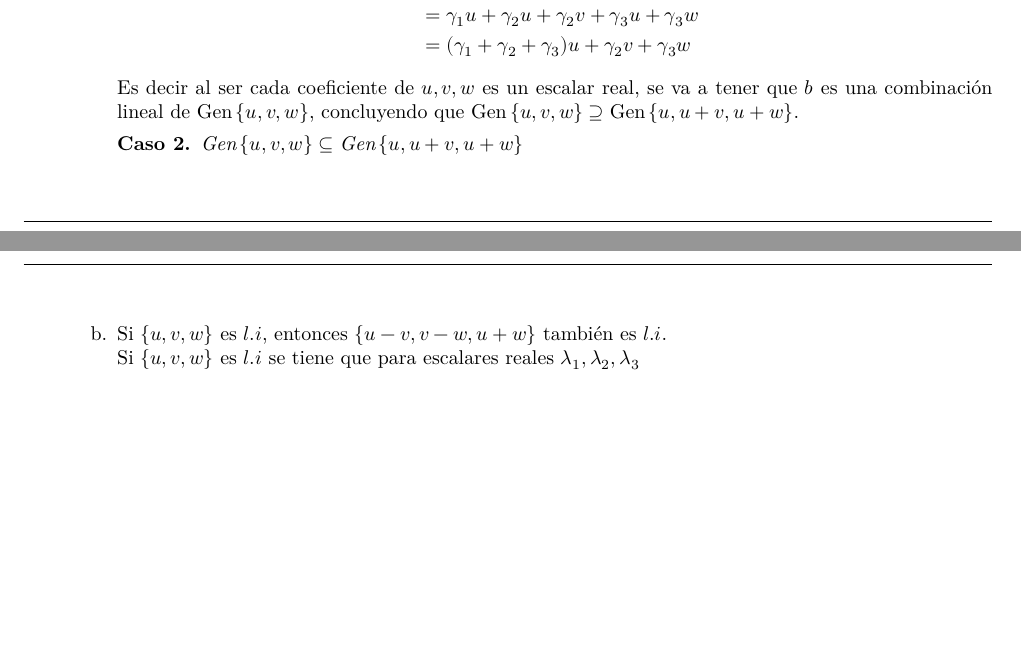
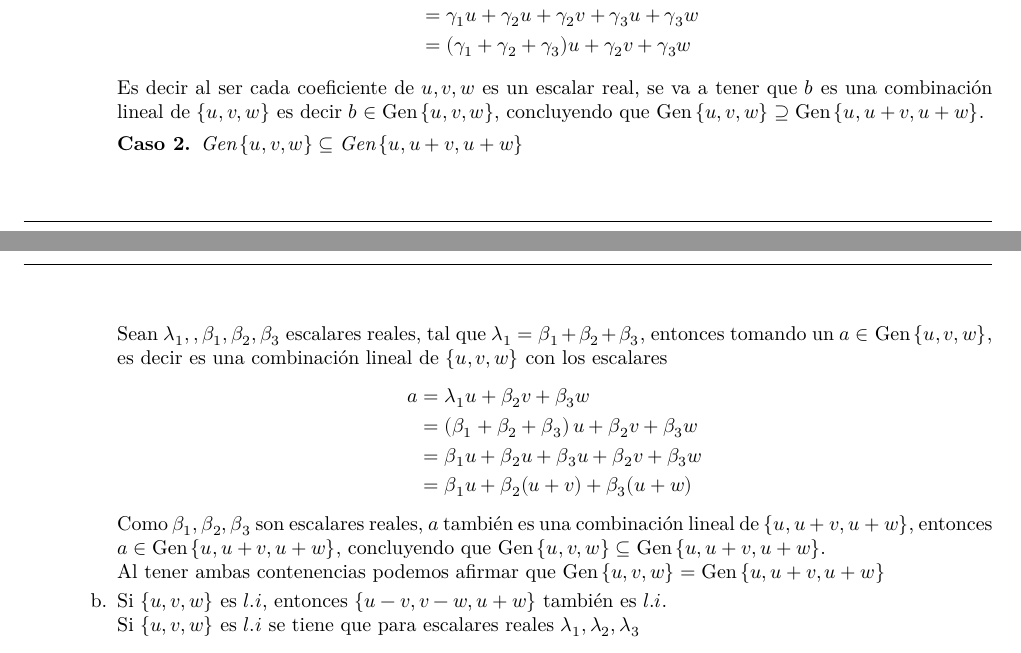
Before and after one commit to Bl4ky113/Unal_Algebra_LaTex, a LaTeX document (taller_8/main.tex, which reads taller_8/pt48.tex): two parts of pages 4 and 5 of 6 before the commit and two parts of pages 4 and 5 of 7 after it, joined at a grey line, cut so that both start at the same text, the shorter picture padded with empty space. Compiled offline with XeLaTeX.

Commit message:
Added 48(a) point

```diff
--- a/taller_8/pt48.tex
+++ b/taller_8/pt48.tex
@@ -14,10 +14,25 @@
                     \end{aligned}
                 \]
                 Es decir al ser cada coeficiente de \(u, v, w\) es un escalar real, se va a tener que
-                \(b\) es una combinación lineal de \(\bgen{u, v, w}\), concluyendo que \(\bgen{u, v, w} \supseteq \bgen{u, u + v, u + w}\).
+                \(b\) es una combinación lineal de \(\left\{u, v, w\right\}\) es decir \(b \in \bgen{u, v, w}\), concluyendo que \(\bgen{u, v, w} \supseteq \bgen{u, u + v, u + w}\).
             \end{mathcase}
             \begin{mathcase}{{\(\bgen{u, v, w} \subseteq \bgen{u, u + v, u + w}\)}}
+                Sean \(\lambda_1,, \beta_1, \beta_2, \beta_3\) escalares reales, tal que \(\lambda_1 = \beta_1 + \beta_2 + \beta_3\),
+                entonces tomando un \(a \in \bgen{u, v, w}\), es decir es una combinación lineal de \(\left\{u, v, w\right\}\) con los escalares
+                \[
+                    \begin{aligned}
+                        a
+                        &= \lambda_1 u + \beta_2 v + \beta_3 w \\
+                        &= \left(\beta_1 + \beta_2 + \beta_3\right) u + \beta_2 v + \beta_3 w \\
+                        &= \beta_1 u + \beta_2 u + \beta_3 u + \beta_2 v + \beta_3 w \\
+                        &= \beta_1 u + \beta_2 (u + v) + \beta_3 (u + w) \\
+                    \end{aligned}
+                \]
+                Como \(\beta_1, \beta_2, \beta_3\) son escalares reales, \(a\) también es una combinación lineal de \(\left\{u, u + v, u + w\right\}\),
+                entonces \(a \in \bgen{u, u + v, u + w}\), concluyendo que \(\bgen{u, v, w} \subseteq \bgen{u, u + v, u + w}\).
             \end{mathcase}
+            \\
+            Al tener ambas contenencias podemos afirmar que \(\bgen{u, v, w} = \bgen{u, u + v, u + w}\)
         \item Si \(\left\{u, v, w\right\}\) es \(l.i\), entonces \(\left\{u - v, v - w, u + w\right\}\) también es \(l.i\). \\
             Si \(\left\{u, v, w\right\}\) es \(l.i\) se tiene que para escalares reales \(\lambda_1, \lambda_2, \lambda_3\)
             \[
```
